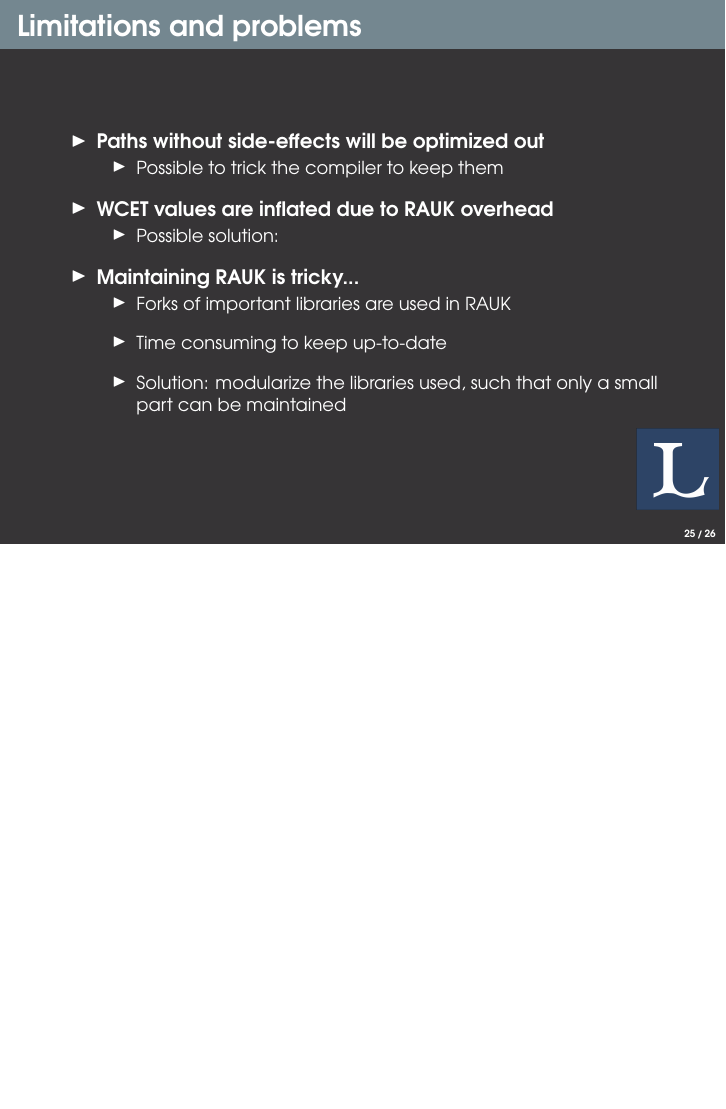
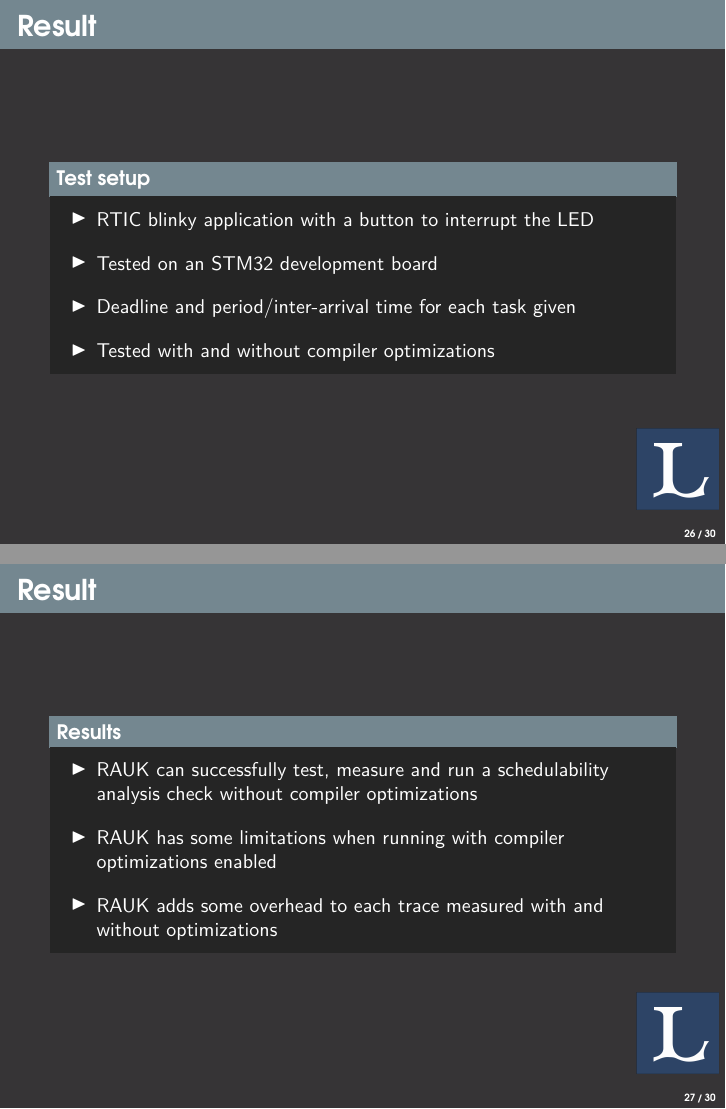
Before and after one commit to markhakansson/thesis-presentation, LaTeX slides (main.tex, which reads pages/conclusion.tex, pages/limitations.tex, pages/result.tex): page 25 of 26 before the commit and pages 26 and 27 of 30 after it, the two joined at a grey line, the shorter picture padded with empty space. Compiled offline with pdfLaTeX.

Commit message:
Update presentation

```diff
--- a/pages/conclusion.tex
+++ b/pages/conclusion.tex
@@ -4,0 +6 @@
+        \item Result
--- a/pages/limitations.tex
+++ b/pages/limitations.tex
@@ -2,11 +2,11 @@
     \begin{itemize-size}{1em}
             \item \textbf{Paths without side-effects will be optimized out}
                 \begin{itemize-size}{1em}
-                    \item Possible to trick the compiler to keep them
+                    \item Can trick the compiler by introducing side-effects
                 \end{itemize-size}
             \item \textbf{WCET values are inflated due to RAUK overhead}
                 \begin{itemize-size}{1em}
-                    \item Possible solution:
+                    \item Solution?
                 \end{itemize-size}
             \item \textbf{Maintaining RAUK is tricky...}
                 \begin{itemize-size}{1em}
--- a/pages/result.tex
+++ b/pages/result.tex
@@ -46,3 +50,28 @@
         \end{itemize-size}
     \end{block}
 \end{frame}
+
+\begin{frame}{Result}
+    \begin{block}{Test setup}
+        \begin{itemize-size}{1em}
+            \item RTIC blinky application with a button to interrupt the LED
+            \item Tested on an STM32 development board
+            \item Deadline and period/inter-arrival time for each
+            task given
+            \item Tested with and without compiler optimizations
+        \end{itemize-size}
+    \end{block}
+\end{frame}
+
+\begin{frame}{Result}
+    \begin{block}{Results}
+        \begin{itemize-size}{1em}
+            \item RAUK can successfully test, measure and
+            run a schedulability analysis check without compiler optimizations
+            \item RAUK has some limitations when running with compiler optimizations
+            enabled
+            \item RAUK adds some overhead to each trace measured with and without
+            optimizations
+        \end{itemize-size}
+    \end{block}
+\end{frame}
```
Also changed, not shown: pages/outline.tex (+2 -2 lines), pages/theory.tex (+21 -5 lines), pictures/klee.png (added), pages/conclusion.tex (10 more changed lines), pages/result.tex (4 more changed lines).
